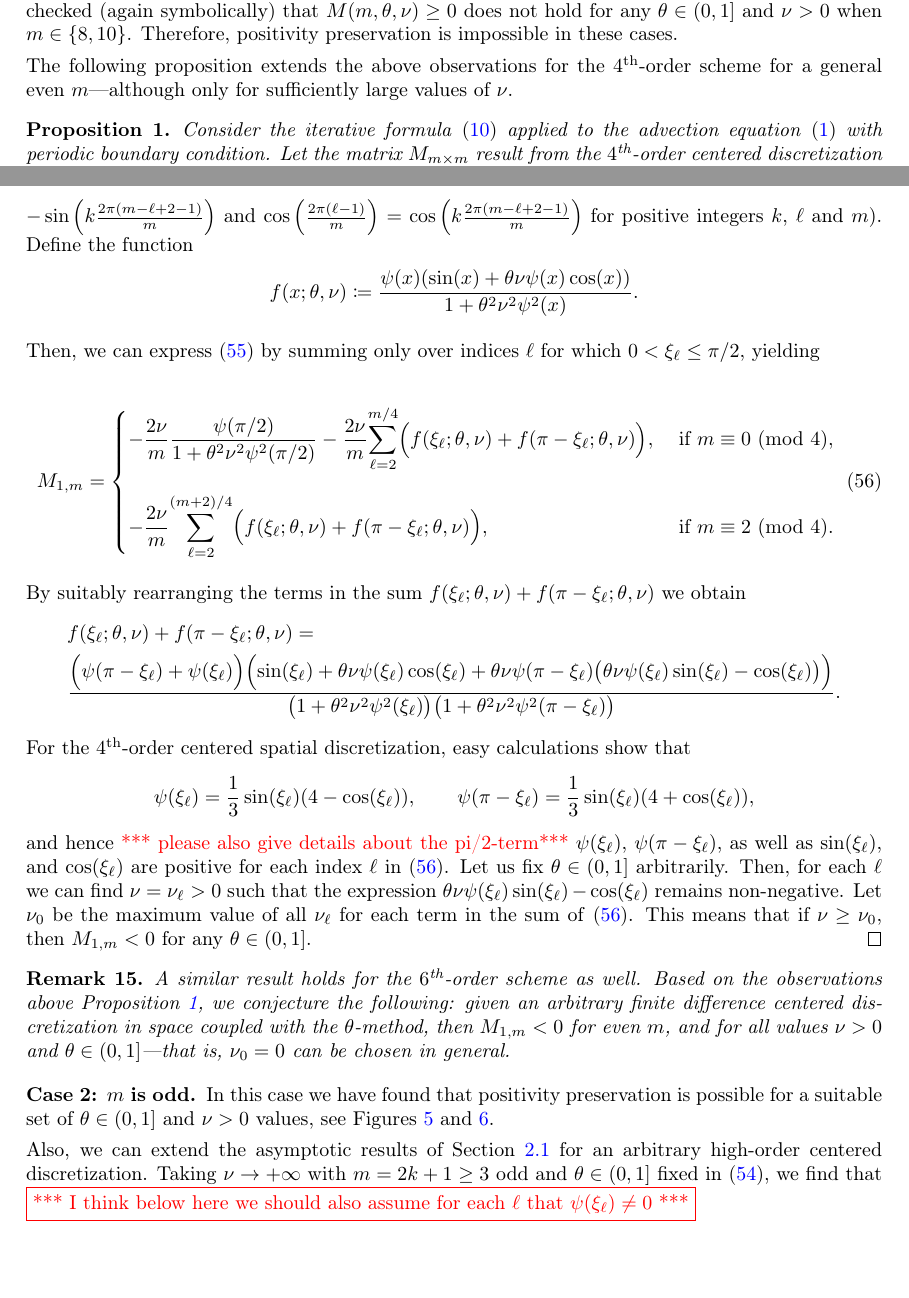
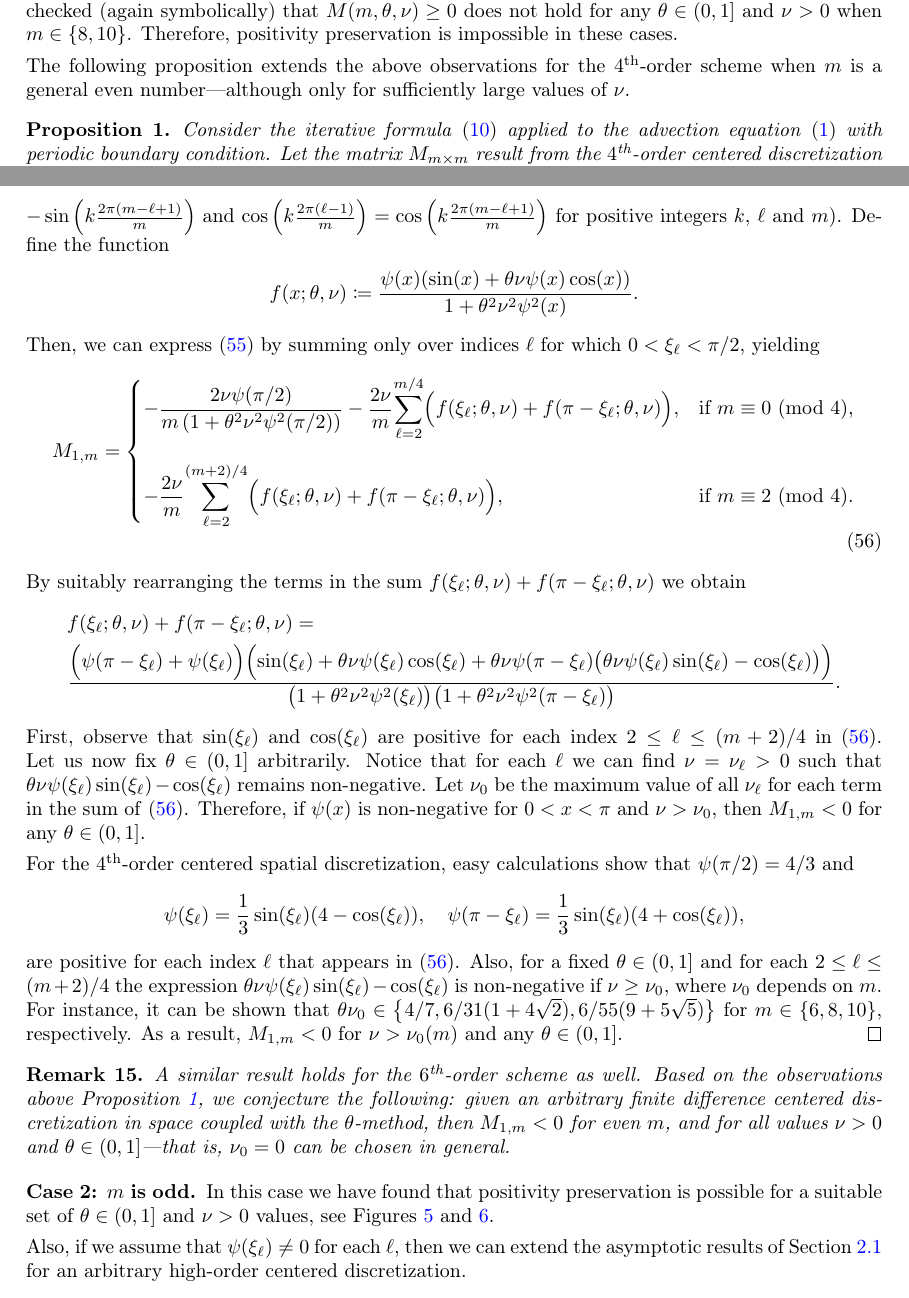
Before and after one commit to ketch/implicit-advection-positivity, a LaTeX paper (positivity.tex): two parts of pages 19 and 20 of 25, joined at a grey line, cut so that both start at the same text. Compiled offline with pdfLaTeX; a LaTeX package or settings file that is missing is left out.

Commit message:
Revisions in Prop. 1 and sections 4.1, 4.2 for m odd.

```diff
--- a/positivity.tex
+++ b/positivity.tex
@@ -1424,21 +1424,23 @@ Therefore, positivity preservation is impossible in these cases.
 
 %We can extend the above result to any arbitrary finite difference centered discretization in space, coupled with
 %the $\theta$-method as time discretization.
-The following proposition extends the above observations for the $4^\text{th}$-order scheme for a general even $m$---although only for sufficiently large values of $\nu$.
+The following proposition extends the above observations for the $4^\text{th}$-order scheme when $m$ is a
+general even number---although only for sufficiently large values of $\nu$.
 %that if the CFL number $\nu$ is
-%sufficiently large then $M(m,\theta,\nu) \ge 0$ cannot not hold for any $\theta \in (0,1]$ and any arbitrary even number $m \ge 6$.
+%sufficiently large then $M(m,\theta,\nu) \ge 0$ cannot not hold for any $\theta \in (0,1]$ and any arbitrary
+%even number $m \ge 6$.
 \begin{proposition}\label{m_even_nonpositivityFE}
 	Consider the iterative formula \eqref{M} applied to the advection equation \eqref{advection} with periodic
 	boundary condition.
 	Let the matrix $M_{m \times m}$ result from the $4^\text{th}$-order centered discretization in space with
 	$m$ spatial grid points and the $\theta$-method in time.
 	Let also $\nu$ be the CFL number defined in \eqref{nudef}.
-	If $m \ge 6$ is \emph{even}, then there exists $\nu_0  >0$ such that the matrix $M$ has at least one
+	If $m \ge 6$ is \emph{even}, then there exists $\nu_0  > 0$ such that the matrix $M$ has at least one
 	negative entry for any $\nu > \nu_0$.
 \end{proposition}
 \begin{proof}
-	We show that $M_{1,m}<0$ for any $\theta \in (0,1]$ and $\nu > \nu_0$,
-	where $\nu_0 >0$ is a constant depending on $m$ and $\theta$.
+	We show that $M_{1,m} < 0$ for any $\theta \in (0,1]$ and $\nu > \nu_0$,
+	where $\nu_0 > 0$ is a constant depending on $m$ and $\theta$.
 
 	Let $j = m$ in \eqref{M1j_FD}, then by using \eqref{angle-identities} and
 	$\sum_{\ell=1}^m \cos(\xi_\ell) = 0$ we have
@@ -1455,35 +1457,40 @@ The following proposition extends the above observations for the $4^\text{th}$-o
 	\end{align}
 	where in the last equality we used $\psi(\xi_1) = \psi(0) = 0$,  $\psi(\xi_{m/2+1}) =  0$, and the symmetry
 	of angles $\xi_\ell$ ($1 \le \ell \le m$) about the $x$-axis when $m$ is even (explicitly, the identities
-	$\sin\left(k\frac{2\pi(\ell-1)}{m}\right)=-\sin\left(k\frac{2\pi(m-\ell+2-1)}{m}\right)$ and
-	$\cos\left(\frac{2\pi(\ell-1)}{m}\right)=\cos\left(k\frac{2\pi(m-\ell+2-1)}{m}\right)$ for positive integers
+	$\sin\left(k\frac{2\pi(\ell-1)}{m}\right)=-\sin\left(k\frac{2\pi(m-\ell+1)}{m}\right)$ and
+	$\cos\left(k\frac{2\pi(\ell-1)}{m}\right)=\cos\left(k\frac{2\pi(m-\ell+1)}{m}\right)$ for positive integers
 	$k$, $\ell$ and $m$).
 	Define the function
 	\begin{align*}
 		f(x; \theta, \nu) \coloneqq \frac{\psi(x)(\sin(x)+\theta\nu\psi(x)\cos(x))}{1+\theta^2\nu^2\psi^2(x)}.
 	\end{align*}
-
-	Then, we can express \eqref{M1m} by summing only over indices $\ell$ for which $0 < \xi_\ell  \le \pi/2$,
+	Then, we can express \eqref{M1m} by summing only over indices $\ell$ for which $0 < \xi_\ell  < \pi/2$,
 	yielding
-
+	\ifjournal
 		\begin{align}\label{M1mnew}
 			M_{1,m} = \begin{cases}
-							-\dfrac{2\nu}{m}\dfrac{\psi(\pi/2)}{1+\theta^2\nu^2\psi^2(\pi/2)} -\dfrac{2\nu}{m} \displaystyle{\sum\limits_{\ell=2}^{m/4}} \Big(f(\xi_\ell; \theta, \nu) +f(\pi-\xi_\ell; \theta, \nu) \Big),
-								&\; \text{if } m \equiv 0 \Mod{4}, \\[20pt]
+								-\dfrac{2\nu\psi(\pi/2)}{m\left(1+\theta^2\nu^2\psi^2(\pi/2)\right)} -
+									\dfrac{2\nu}{m} \displaystyle{\sum\limits_{\ell=2}^{m/4}}
+									\Big(f(\xi_\ell; \theta, \nu) + f(\pi-\xi_\ell; \theta, \nu) \Big),
+									& \text{if } m \equiv 0 \Mod{4}, \\[20pt]
 								-\dfrac{2\nu}{m} \displaystyle{\sum\limits_{\ell=2}^{(m+2)/4}}
-								\Big(f(\xi_\ell; \theta, \nu) + f(\pi-\xi_\ell; \theta, \nu)\Big), &\; \text{if } m \equiv 2 \Mod{4}.
+									\Big(f(\xi_\ell; \theta, \nu) + f(\pi-\xi_\ell; \theta, \nu)\Big),
+									& \text{if } m \equiv 2 \Mod{4}.
 							\end{cases}
 		\end{align}
-
-%	\begin{align}\label{M1mnew}
-%		M_{1,m} = \begin{cases}
-%							-\dfrac{2\nu}{m} \left(\displaystyle{\sum\limits_{\ell=2}^{m/4}} f(\xi_\ell; \theta, \nu) +
-%								f(\pi-\xi_\ell; \theta, \nu) + \dfrac{\psi(\pi/2)}{1+\theta^2\nu^2\psi^2(\pi/2)}\right),
-%								&\, \text{if } m \equiv 0 \Mod{4}, \\[20pt]
-%							-\dfrac{2\nu}{m} \displaystyle{\sum\limits_{\ell=2}^{(m+2)/4}}
-%								f(\xi_\ell; \theta, \nu) + f(\pi-\xi_\ell; \theta, \nu), &\, \text{if } m \equiv 2 \Mod{4}.
-%						\end{cases}
-%	\end{align}
+	\else
+		\begin{align}\label{M1mnew}
+			M_{1,m} = \begin{cases}
+								\dfrac{-2\nu\psi(\pi/2)}{m\left(1+\theta^2\nu^2\psi^2(\pi/2)\right)} -
+									\dfrac{2\nu}{m} \displaystyle{\sum\limits_{\ell=2}^{m/4}}
+									\Big(f(\xi_\ell; \theta, \nu) + f(\pi-\xi_\ell; \theta, \nu) \Big),
+									& \text{if } m \equiv 0 \Mod{4}, \\[20pt]
+								-\dfrac{2\nu}{m} \displaystyle{\sum\limits_{\ell=2}^{(m+2)/4}}
+									\Big(f(\xi_\ell; \theta, \nu) + f(\pi-\xi_\ell; \theta, \nu)\Big),
+									& \text{if } m \equiv 2 \Mod{4}.
+							\end{cases}
+		\end{align}
+	\fi
 	By suitably rearranging the terms in the sum $f(\xi_\ell; \theta, \nu) + f(\pi-\xi_\ell; \theta, \nu)$ we obtain
 	\begin{align*}
 		&f(\xi_\ell; \theta, \nu) + f(\pi-\xi_\ell; \theta, \nu) = \\
@@ -1492,34 +1499,38 @@ The following proposition extends the above observations for the $4^\text{th}$-o
 			\theta\nu\psi(\pi-\xi_\ell)\bigl(\theta\nu\psi(\xi_\ell)\sin(\xi_\ell)-\cos(\xi_\ell)\bigr)\Bigr)}
 				{\bigl(1+\theta^2\nu^2\psi^2(\xi_\ell)\bigr)\bigl(1+\theta^2\nu^2\psi^2(\pi-\xi_\ell)\bigr)}.
 	\end{align*}
-%	The function \eqref{psi} is by definition non-negative for all $0 \le \xi_\ell  \le \pi/2$; hence
-%	$\psi(\xi_\ell)$, $\psi(\pi-\xi_\ell)$, as well as $\sin(\xi_\ell)$, and $\cos(\xi_\ell)$ are positive for each
-%	index $\ell$ in \eqref{M1mnew}.
-	For the $4^\text{th}$-order centered spatial discretization, easy calculations show that
+	First, observe that $\sin(\xi_\ell)$ and $\cos(\xi_\ell)$ are positive for each index $2 \le \ell \le (m+2)/4$ in
+	\eqref{M1mnew}.
+	Let us now fix $\theta \in (0,1]$ arbitrarily.
+	Notice that for each $\ell$ we can find $\nu = \nu_\ell > 0$ such that
+	$\theta\nu\psi(\xi_\ell)\sin(\xi_\ell)-\cos(\xi_\ell)$ remains non-negative.
+	Let $\nu_0$ be the maximum value of all $\nu_\ell$ for each term in the sum of \eqref{M1mnew}.
+	Therefore, if $\psi(x)$ is non-negative for $0< x <\pi$ and $\nu > \nu_0$, then $M_{1,m} < 0$ for any
+	$\theta \in (0,1]$.
+
+	For the $4^\text{th}$-order centered spatial discretization, easy calculations show that $\psi(\pi/2) = 4/3$
+	and
 	\begin{align*}
-		\psi(\xi_\ell) = \frac{1}{3}\sin(\xi_\ell)(4 - \cos(\xi_\ell)), \qquad
+		\psi(\xi_\ell) = \frac{1}{3}\sin(\xi_\ell)(4 - \cos(\xi_\ell)), \quad
 		\psi(\pi - \xi_\ell) = \frac{1}{3}\sin(\xi_\ell)(4 + \cos(\xi_\ell)),
 	\end{align*}
-	and hence {\color{red} *** please also give details about the pi/2-term***} $\psi(\xi_\ell)$, $\psi(\pi-\xi_\ell)$, as well as $\sin(\xi_\ell)$, and $\cos(\xi_\ell)$ are positive for
-	each index $\ell$ in \eqref{M1mnew}.
-	Let us fix $\theta \in (0,1]$ arbitrarily.
-	Then, for each $\ell$ we can find $\nu = \nu_\ell > 0$ such that the expression
-	$\theta\nu\psi(\xi_\ell)\sin(\xi_\ell)-\cos(\xi_\ell)$ remains non-negative.
-	Let $\nu_0$ be the maximum value of all $\nu_\ell$ for each term in the sum of \eqref{M1mnew}.
-	This means that if $\nu \ge \nu_0$, then $M_{1,m} < 0$ for any $\theta \in (0,1]$.
+	are positive for each index $\ell$ that appears in \eqref{M1mnew}.
+	Also, for a fixed $\theta \in (0,1]$ and for each $2 \le \ell \le (m+2)/4$ the expression
+	$\theta\nu\psi(\xi_\ell)\sin(\xi_\ell)-\cos(\xi_\ell)$ is non-negative if $\nu \ge \nu_0$, where $\nu_0$
+	depends on $m$.
+	For instance, it can be shown that
+	$\theta\nu_0 \in \left\{4/7, 6/31(1 + 4 \sqrt{2}), 6/55(9 + 5 \sqrt{5})\right\}$ for $m \in \{6,8,10\}$,
+	respectively.
+	As a result, $M_{1,m} < 0$ for $\nu > \nu_0(m)$ and any $\theta \in (0,1]$.
 \end{proof}
 \begin{remark}
 	A similar result holds for the $6^\text{th}$-order scheme as well.
- Based on the observations above Proposition~\ref{m_even_nonpositivityFE}, we conjecture the following: given an
-	arbitrary finite difference centered discretization in space coupled with the $\theta$-method, then
+	Based on the observations above Proposition~\ref{m_even_nonpositivityFE}, we conjecture the following:
+	given an arbitrary finite difference centered discretization in space coupled with the $\theta$-method, then
 	$M_{1,m} < 0$ for even $m$, and for all values $\nu > 0$ and $\theta \in (0,1]$---that is, $\nu_0=0$ can be chosen in general.
 \end{remark}
 \item [{Case 2:} $m$ is {odd}.] In this case we have found that positivity preservation is possible for a suitable
 set of $\theta\in(0,1]$ and $\nu>0$ values, see  Figures~\ref{fig_5stencilm579} and \ref{fig_7stencilm79}.
 
-Also, we can extend the asymptotic results of Section~\ref{sectioncentered} for an arbitrary high-order centered
-discretization.
-Taking $\nu \to +\infty$ with $m=2k+1\ge 3$ odd and $\te \in (0,1]$ fixed  in \eqref{M1j_FD}, we find that
-{\color{red}{\boxed{\text{*** I think below here we should also assume for each $\ell$ that } \psi(\xi_\ell)\ne 0 \text{ ***}}}}
-
-\begin{align*}
+Also, if we assume that $\psi(\xi_\ell) \ne 0$ for each $\ell$, then we can extend the asymptotic results of
+Section~\ref{sectioncentered} for an arbitrary high-order centered discretization.
```
Also changed, not shown: positivity.tex (45 more changed lines), 1 other file. Lines whose indentation alone changed are shown as unchanged.
